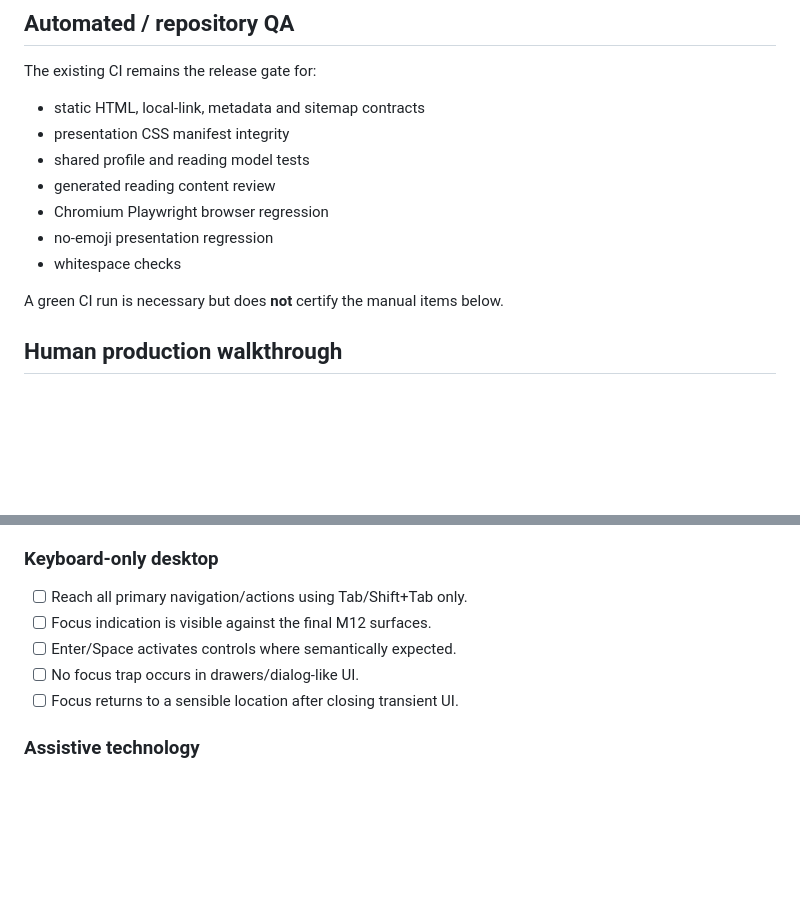
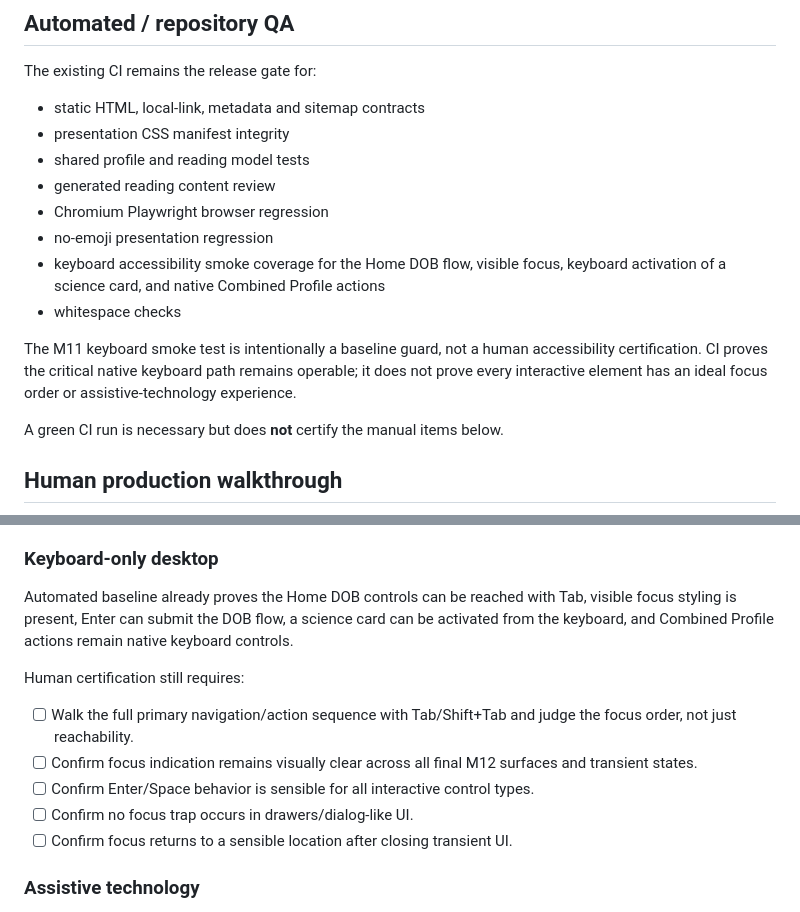
Before and after one commit to meepo1150-code/sorathai, a Markdown page: docs/PRODUCTION_QA.md, 2 parts joined by grey strips. Rendered like a GitHub page; blank space fills up the shorter version.

Commit message:
M11: record automated keyboard QA coverage

```diff
--- a/docs/PRODUCTION_QA.md
+++ b/docs/PRODUCTION_QA.md
@@ -19,7 +19,10 @@ The existing CI remains the release gate for:
 - generated reading content review
 - Chromium Playwright browser regression
 - no-emoji presentation regression
+- keyboard accessibility smoke coverage for the Home DOB flow, visible focus, keyboard activation of a science card, and native Combined Profile actions
 - whitespace checks
+
+The M11 keyboard smoke test is intentionally a baseline guard, not a human accessibility certification. CI proves the critical native keyboard path remains operable; it does not prove every interactive element has an ideal focus order or assistive-technology experience.
 
 A green CI run is necessary but does **not** certify the manual items below.
 
@@ -47,11 +50,15 @@ Run these against the canonical production hostname, not a branch preview.
 
 ### Keyboard-only desktop
 
-- [ ] Reach all primary navigation/actions using Tab/Shift+Tab only.
-- [ ] Focus indication is visible against the final M12 surfaces.
-- [ ] Enter/Space activates controls where semantically expected.
-- [ ] No focus trap occurs in drawers/dialog-like UI.
-- [ ] Focus returns to a sensible location after closing transient UI.
+Automated baseline already proves the Home DOB controls can be reached with Tab, visible focus styling is present, Enter can submit the DOB flow, a science card can be activated from the keyboard, and Combined Profile actions remain native keyboard controls.
+
+Human certification still requires:
+
+- [ ] Walk the full primary navigation/action sequence with Tab/Shift+Tab and judge the focus order, not just reachability.
+- [ ] Confirm focus indication remains visually clear across all final M12 surfaces and transient states.
+- [ ] Confirm Enter/Space behavior is sensible for all interactive control types.
+- [ ] Confirm no focus trap occurs in drawers/dialog-like UI.
+- [ ] Confirm focus returns to a sensible location after closing transient UI.
 
 ### Assistive technology
 
```
